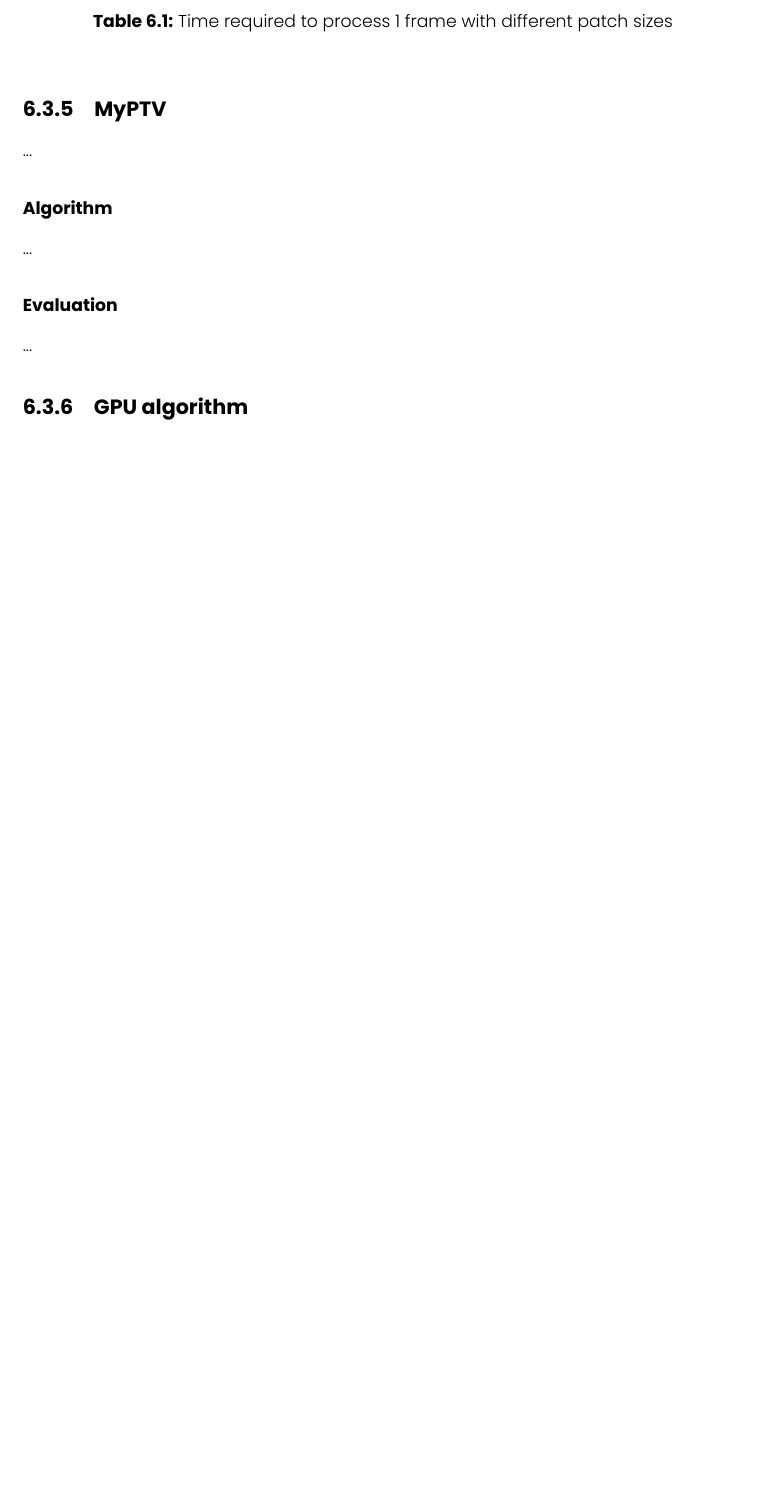
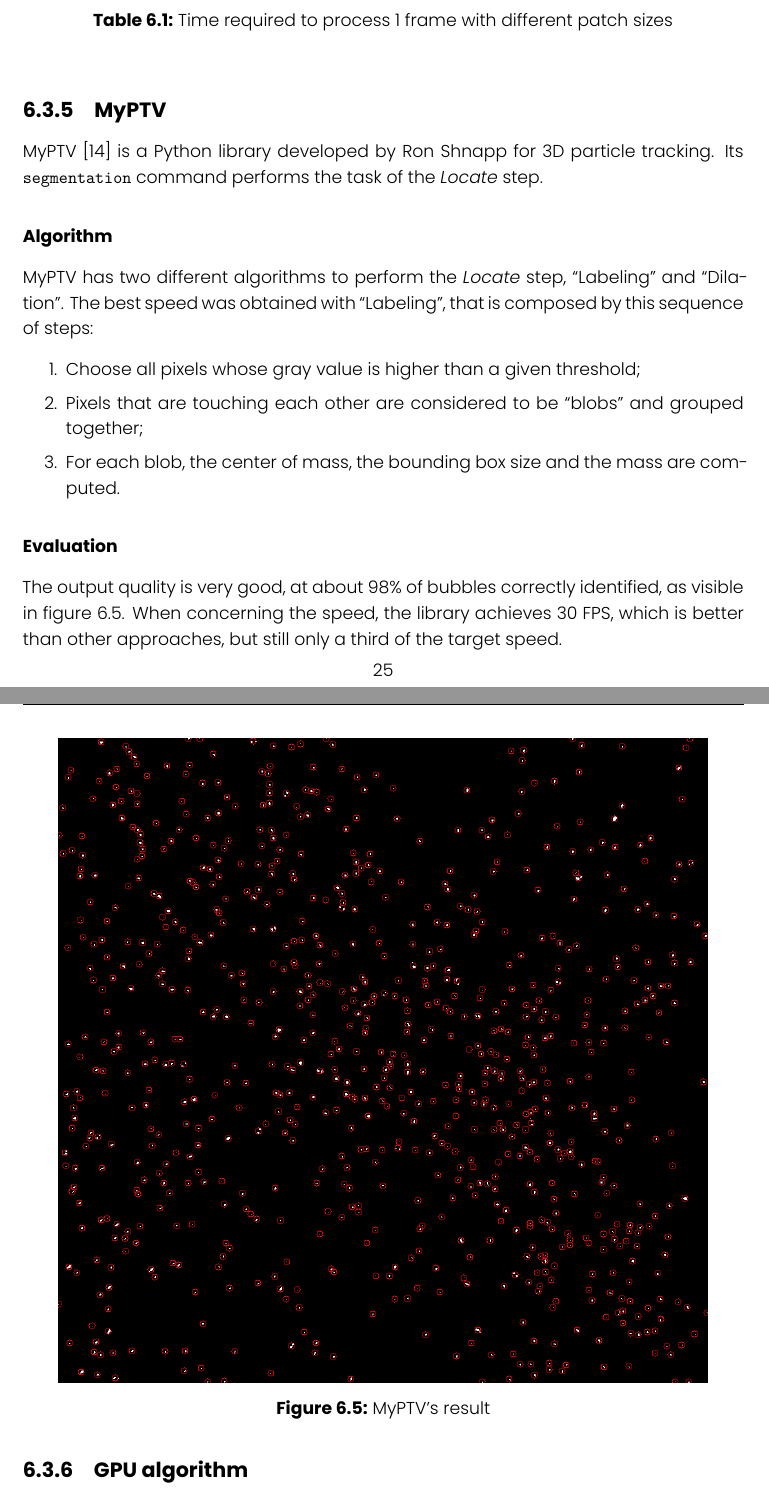
Before and after one commit to FrancescoRisso/Tesi, a LaTeX thesis (thesis.tex, which reads bibliography.bib, content/chapters/solution-locate/myptv.tex): part of page 33 of 45 before the commit and two parts of pages 33 and 34 of 46 after it, the two joined at a grey line, cut so that both start at the same text, the shorter picture padded with empty space. Compiled offline with XeLaTeX.

Commit message:
MyPTV locate

```diff
--- a/bibliography.bib
+++ b/bibliography.bib
@@ -119,3 +130,5 @@
+  title     = {MyPTV: A Python Package for 3D Particle Tracking},
+  journal   = {Journal of Open Source Software}
 }
 
 @article{tractrac,
--- a/content/chapters/solution-locate/myptv.tex
+++ b/content/chapters/solution-locate/myptv.tex
@@ -1,18 +1,27 @@
 \subsection{MyPTV}
 \label{sec:locate:myptv}
 
-...
+MyPTV~\cite{myptv} is a Python library developed by Ron Shnapp for 3D particle tracking.
+Its \texttt{segmentation} command performs the task of the \textit{Locate} step.
 
 \subsubsection{Algorithm}
 
-...
+MyPTV has two different algorithms to perform the \textit{Locate} step, ``Labeling'' and ``Dilation''.
+The best speed was obtained with ``Labeling'', that is composed by this sequence of steps:
+\begin{enumerate}
+	\itemsep 0em
+	\item Choose all pixels whose gray value is higher than a given threshold;
+	\item Pixels that are touching each other are considered to be ``blobs'' and grouped together;
+	\item For each blob, the center of mass, the bounding box size and the mass are computed.
+\end{enumerate}
 
 \subsubsection{Evaluation}
 
-...
+The output quality is very good, at about 98\% of bubbles correctly identified, as visible in figure~\ref{fig:locate:myptv}.
+When concerning the speed, the library achieves 30 FPS, which is better than other approaches, but still only a third of the target speed.
 
-% \begin{figure}
-% 	\centerline{\includegraphics[width=\locateimgsize]{images/locate/...}}
-% 	\caption{\centering ...'s result}
-% 	\label{fig:locate:...}
-% \end{figure}
+\begin{figure}
+	\centerline{\includegraphics[width=\locateimgsize]{images/locate/myptv.png}}
+	\caption{\centering MyPTV's result}
+	\label{fig:locate:myptv}
+\end{figure}
```
Also changed, not shown: bibliography.bib (21 more changed lines).
